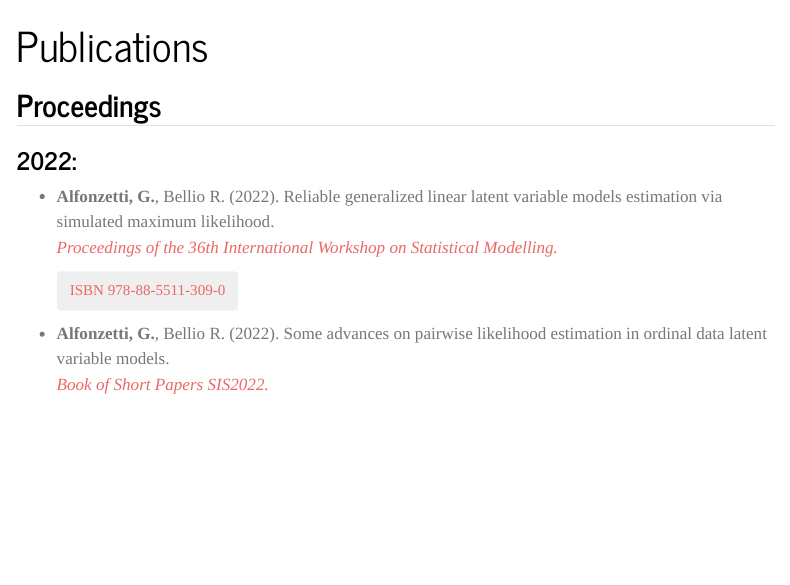
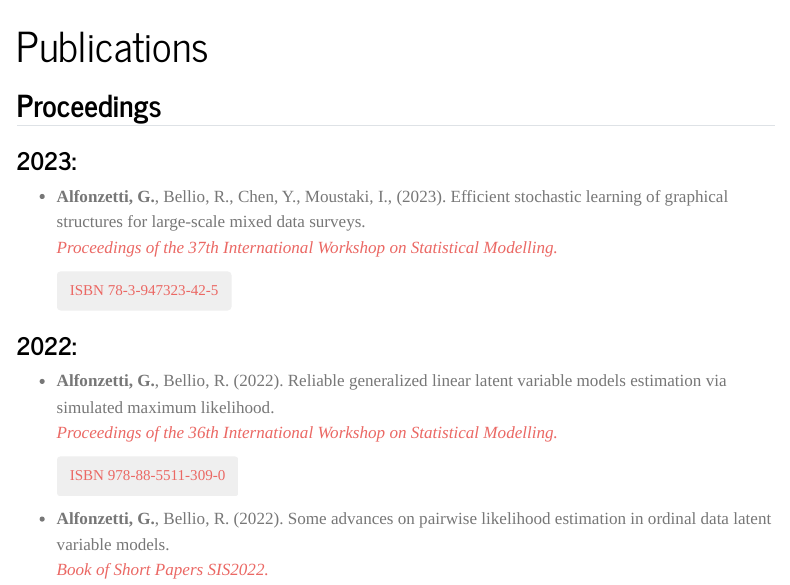
Before and after one commit to giuseppealfonzetti/giuseppealfonzetti.github.io, a Quarto document (publications.qmd): the page in a window 1100 px wide, from its top. Rendered offline with R 4.5, knitr and Pandoc in place of Quarto, with nearby package versions; menus at the side of the page are left out.

Commit message:
add iwsm2023

```diff
--- a/publications.qmd
+++ b/publications.qmd
@@ -4,11 +4,15 @@ title: "Publications"
 
 
 ## Proceedings
+### 2023:
+- **Alfonzetti, G.**, Bellio, R., Chen, Y., Moustaki, I., (2023). Efficient stochastic learning of graphical structures for large-scale mixed data surveys. <p class="text-primary">*Proceedings of the 37th International Workshop on Statistical Modelling.*<p>
+<button type="button" class="btn btn-outline-primary">[ISBN 78-3-947323-42-5](https://iwsm2023.statistik.tu-dortmund.de/storages/iwsm2023-statistik/r/dokumente/IWSM_2023_Conference_Proceedings.pdf)</button>
+
 ### 2022:
-- **Alfonzetti, G.**, Bellio R. (2022). Reliable generalized linear latent variable models estimation via simulated maximum likelihood. <p class="text-primary">*Proceedings of the 36th International Workshop on Statistical Modelling.*<p>
+- **Alfonzetti, G.**, Bellio, R. (2022). Reliable generalized linear latent variable models estimation via simulated maximum likelihood. <p class="text-primary">*Proceedings of the 36th International Workshop on Statistical Modelling.*<p>
 <button type="button" class="btn btn-outline-primary">[ISBN 978-88-5511-309-0](https://www.openstarts.units.it/handle/10077/33740)</button>
 
-- **Alfonzetti, G.**, Bellio R. (2022). Some advances on pairwise likelihood estimation in ordinal data latent variable models. <p class="text-primary">*Book of Short Papers SIS2022.*<p>
+- **Alfonzetti, G.**, Bellio, R. (2022). Some advances on pairwise likelihood estimation in ordinal data latent variable models. <p class="text-primary">*Book of Short Papers SIS2022.*<p>
 <button type="button" class="btn btn-outline-primary">[ISBN  978-88-9193-231-0](https://it.pearson.com/docenti/universita/partnership/sis.html)</button>
 
 - **Alfonzetti, G.**, Rizzi, L., Grassetti, L., Gobbato, M. (2019). Observed expenditures vs estimated burden of health care: a comparative evaluation based on spatial analysis. <p class="text-primary">*Book of Short Papers ASA2019.*<p>
```
Also changed, not shown: talks.qmd (+3 -0 lines), .quarto/idx/publications.qmd.json, .quarto/idx/talks.qmd.json, 6 other files.
